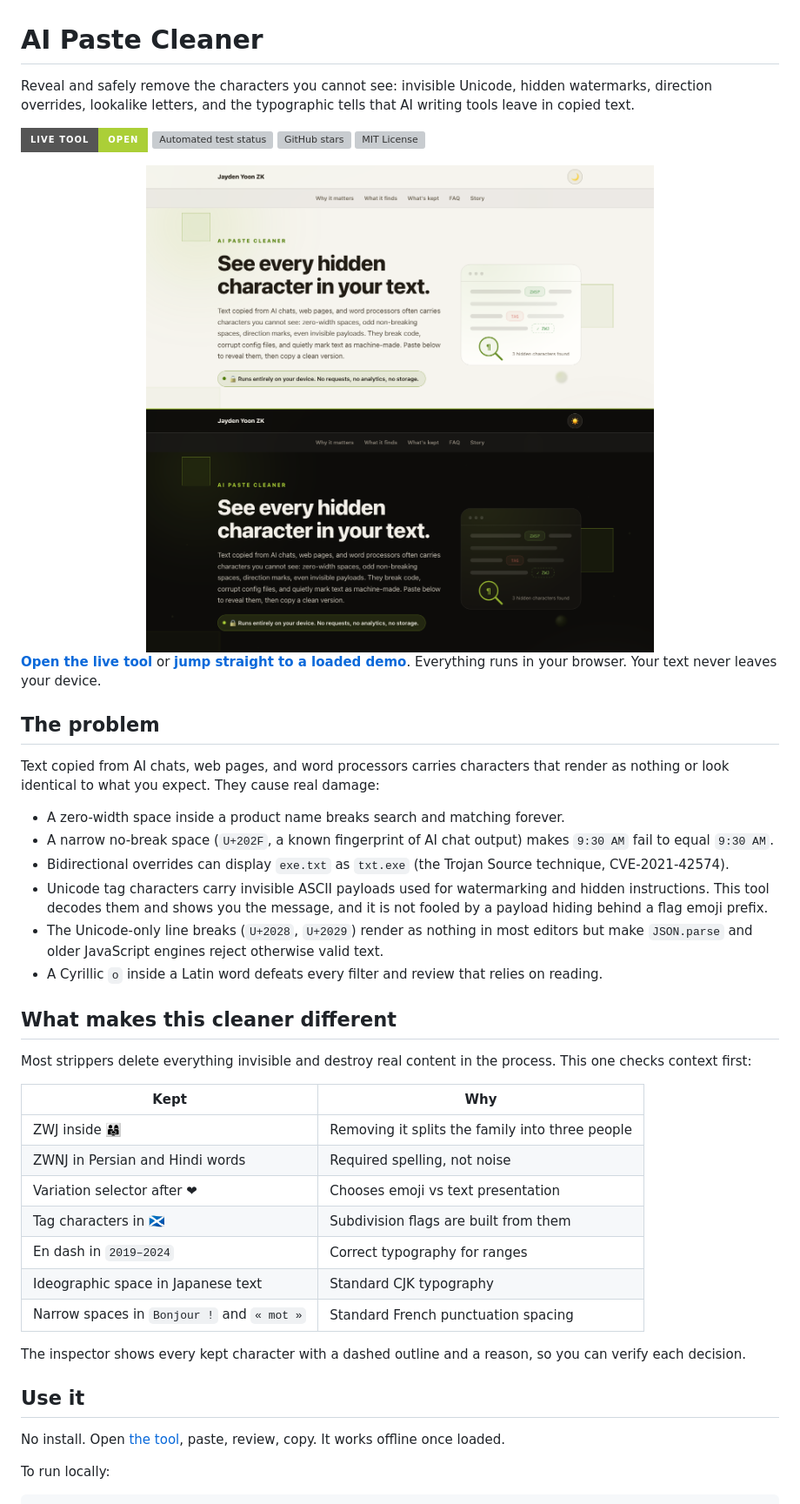
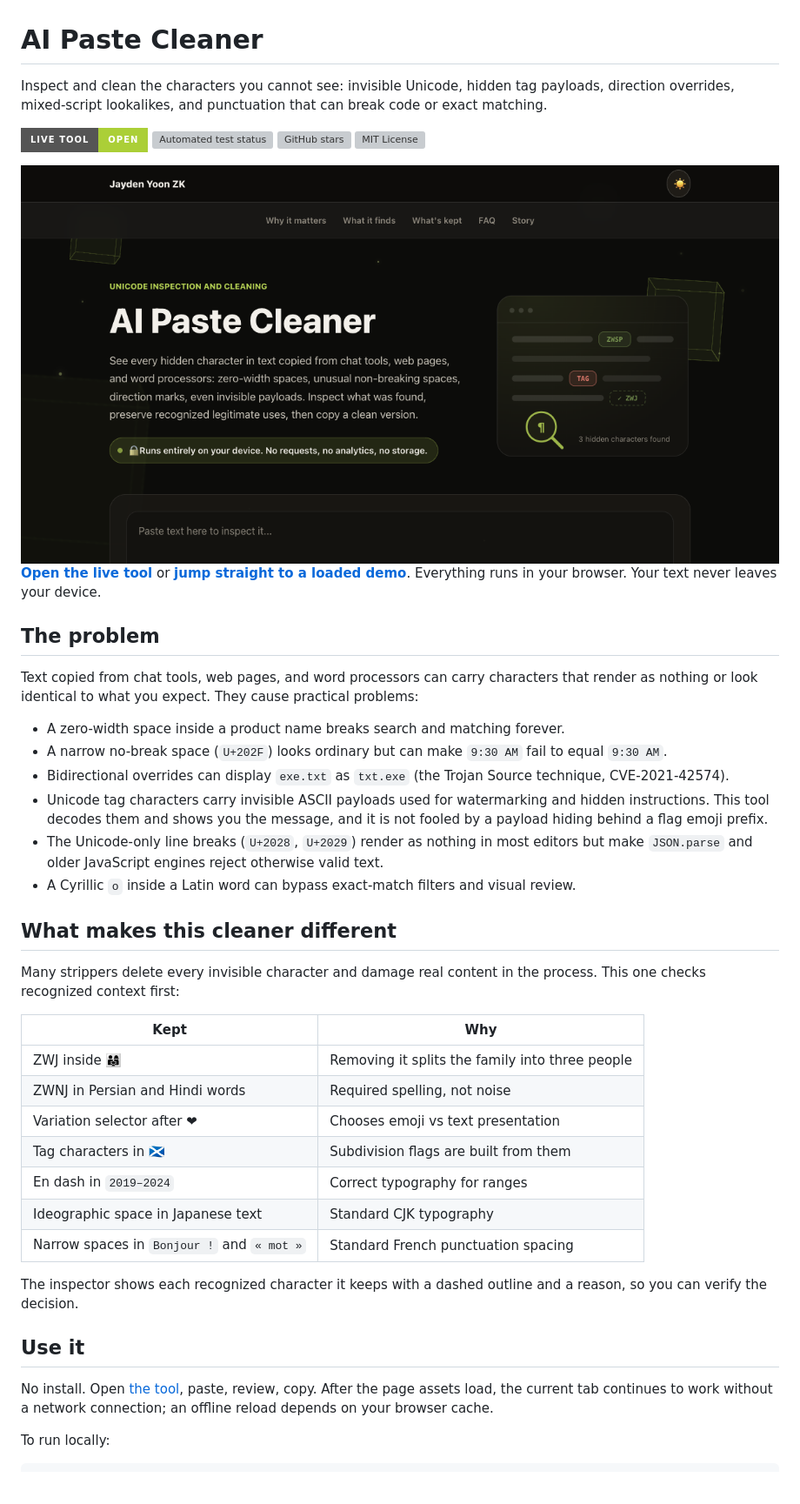
Before and after one commit to JaydenYoonZK/ai-paste-cleaner, a Markdown page: README.md, the part around the change printed below. Shown: that part at 87% size. Drawn GitHub-style; pictures changed too: docs/assets/preview.png; badges without logos; blank space fills up the shorter version; grey boxes are pictures that could not be loaded.

```diff
--- a/README.md
+++ b/README.md
@@ -1,6 +1,6 @@
 # AI Paste Cleaner
 
-Reveal and safely remove the characters you cannot see: invisible Unicode, hidden watermarks, direction overrides, lookalike letters, and the typographic tells that AI writing tools leave in copied text.
+Inspect and clean the characters you cannot see: invisible Unicode, hidden tag payloads, direction overrides, mixed-script lookalikes, and punctuation that can break code or exact matching.
 
 <p>
   <a href="https://jaydenyoonzk.github.io/ai-paste-cleaner/"><img src="https://img.shields.io/badge/Live%20tool-open-abcf37?style=for-the-badge&logo=githubpages&logoColor=black" alt="Open the live tool"></a>
@@ -17,18 +17,18 @@ Reveal and safely remove the characters you cannot see: invisible Unicode, hidde
 
 ## The problem
 
-Text copied from AI chats, web pages, and word processors carries characters that render as nothing or look identical to what you expect. They cause real damage:
+Text copied from chat tools, web pages, and word processors can carry characters that render as nothing or look identical to what you expect. They cause practical problems:
 
 - A zero-width space inside a product name breaks search and matching forever.
-- A narrow no-break space (`U+202F`, a known fingerprint of AI chat output) makes `9:30 AM` fail to equal `9:30 AM`.
+- A narrow no-break space (`U+202F`) looks ordinary but can make `9:30 AM` fail to equal `9:30 AM`.
 - Bidirectional overrides can display `exe.txt` as `txt.exe` (the Trojan Source technique, CVE-2021-42574).
 - Unicode tag characters carry invisible ASCII payloads used for watermarking and hidden instructions. This tool decodes them and shows you the message, and it is not fooled by a payload hiding behind a flag emoji prefix.
 - The Unicode-only line breaks (`U+2028`, `U+2029`) render as nothing in most editors but make `JSON.parse` and older JavaScript engines reject otherwise valid text.
-- A Cyrillic `о` inside a Latin word defeats every filter and review that relies on reading.
+- A Cyrillic `о` inside a Latin word can bypass exact-match filters and visual review.
 
 ## What makes this cleaner different
 
-Most strippers delete everything invisible and destroy real content in the process. This one checks context first:
+Many strippers delete every invisible character and damage real content in the process. This one checks recognized context first:
 
 | Kept | Why |
 |---|---|
@@ -40,11 +40,11 @@ Most strippers delete everything invisible and destroy real content in the proce
 | Ideographic space in Japanese text | Standard CJK typography |
 | Narrow spaces in `Bonjour !` and `« mot »` | Standard French punctuation spacing |
 
-The inspector shows every kept character with a dashed outline and a reason, so you can verify each decision.
+The inspector shows each recognized character it keeps with a dashed outline and a reason, so you can verify the decision.
 
 ## Use it
 
-No install. Open [the tool](https://jaydenyoonzk.github.io/ai-paste-cleaner/), paste, review, copy. It works offline once loaded.
+No install. Open [the tool](https://jaydenyoonzk.github.io/ai-paste-cleaner/), paste, review, copy. After the page assets load, the current tab continues to work without a network connection; an offline reload depends on your browser cache.
 
 To run locally:
 
```
Also changed, not shown: other parts of README.md (+14 -2 lines), CHANGELOG.md (+3 -0 lines), 8 other files.
